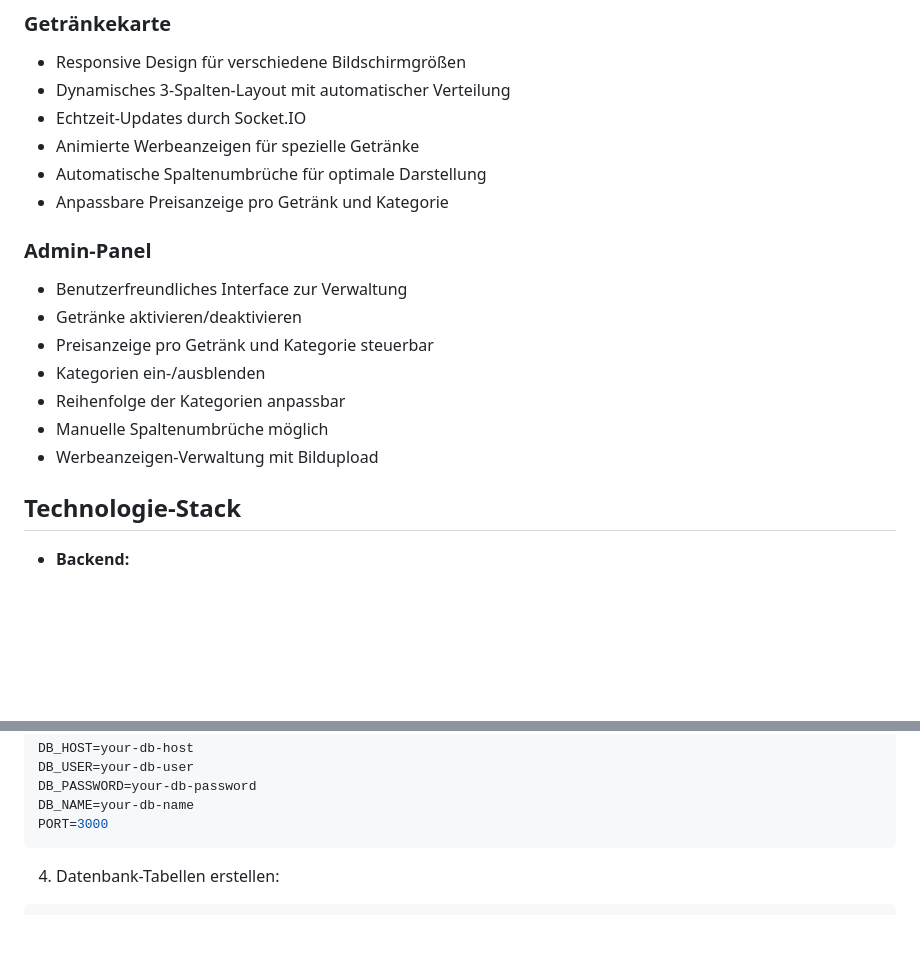
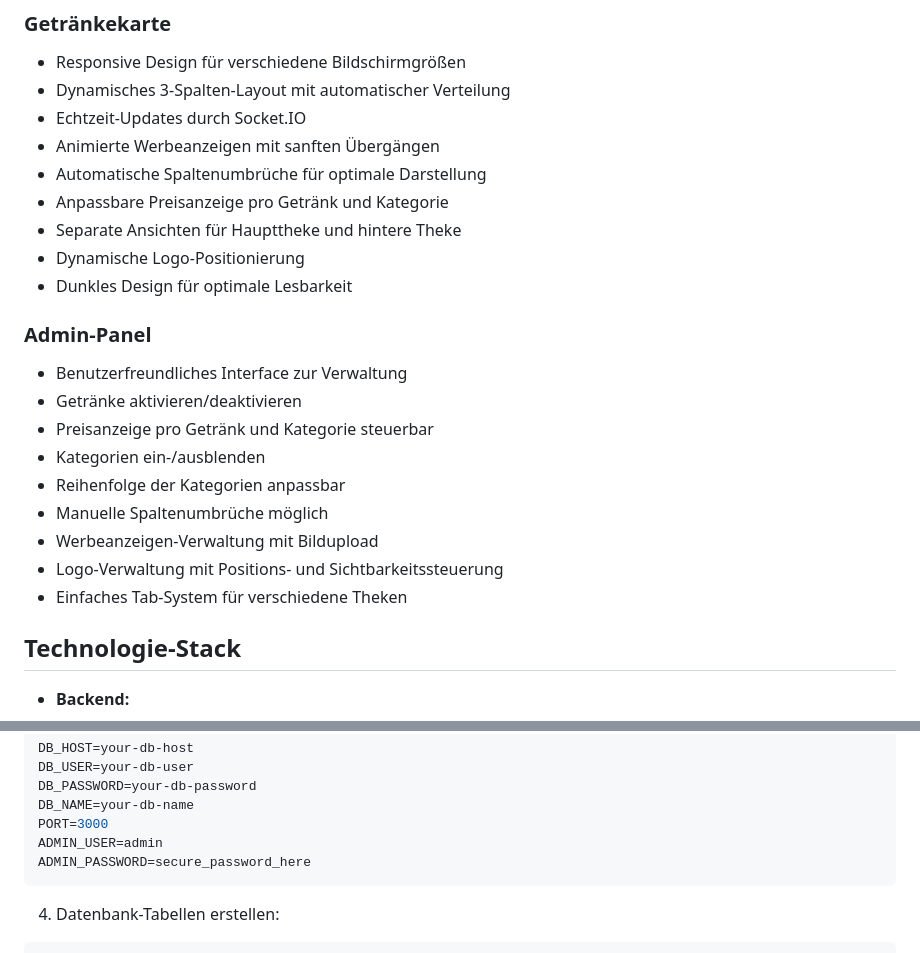
Before and after one commit to kartoffelkaese/getraenkekarte, a Markdown page: README.md, 2 parts joined by grey strips. GitHub-like rendering; blank space fills up the shorter version.

````diff
--- a/README.md
+++ b/README.md
@@ -8,9 +8,12 @@ Eine moderne, digitale Getränkekarte mit Echtzeit-Updates, entwickelt für Bars
 - Responsive Design für verschiedene Bildschirmgrößen
 - Dynamisches 3-Spalten-Layout mit automatischer Verteilung
 - Echtzeit-Updates durch Socket.IO
-- Animierte Werbeanzeigen für spezielle Getränke
+- Animierte Werbeanzeigen mit sanften Übergängen
 - Automatische Spaltenumbrüche für optimale Darstellung
 - Anpassbare Preisanzeige pro Getränk und Kategorie
+- Separate Ansichten für Haupttheke und hintere Theke
+- Dynamische Logo-Positionierung
+- Dunkles Design für optimale Lesbarkeit
 
 ### Admin-Panel
 - Benutzerfreundliches Interface zur Verwaltung
@@ -20,6 +23,8 @@ Eine moderne, digitale Getränkekarte mit Echtzeit-Updates, entwickelt für Bars
 - Reihenfolge der Kategorien anpassbar
 - Manuelle Spaltenumbrüche möglich
 - Werbeanzeigen-Verwaltung mit Bildupload
+- Logo-Verwaltung mit Positions- und Sichtbarkeitssteuerung
+- Einfaches Tab-System für verschiedene Theken
 
 ## Technologie-Stack
 
@@ -59,6 +66,8 @@ DB_USER=your-db-user
 DB_PASSWORD=your-db-password
 DB_NAME=your-db-name
 PORT=3000
+ADMIN_USER=admin
+ADMIN_PASSWORD=secure_password_here
 ```
 
 4. Datenbank-Tabellen erstellen:
````
Also changed, not shown: other parts of README.md (+43 -2 lines).
